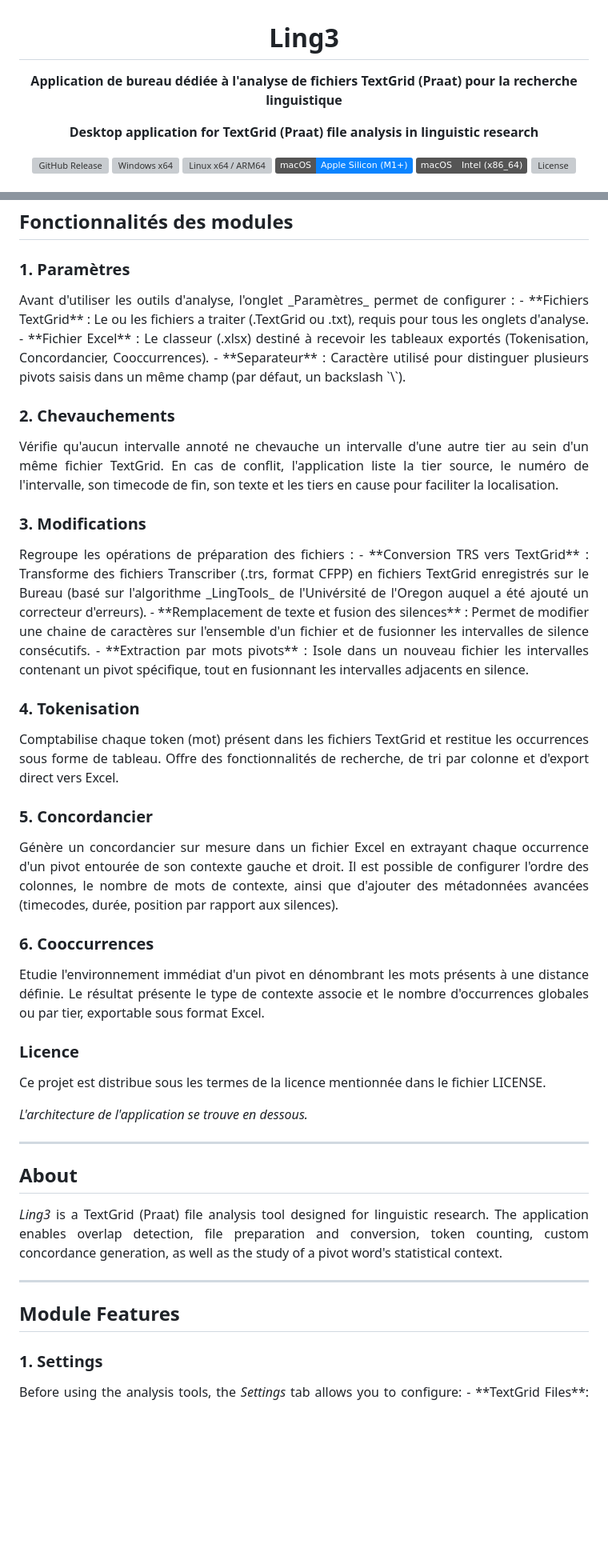
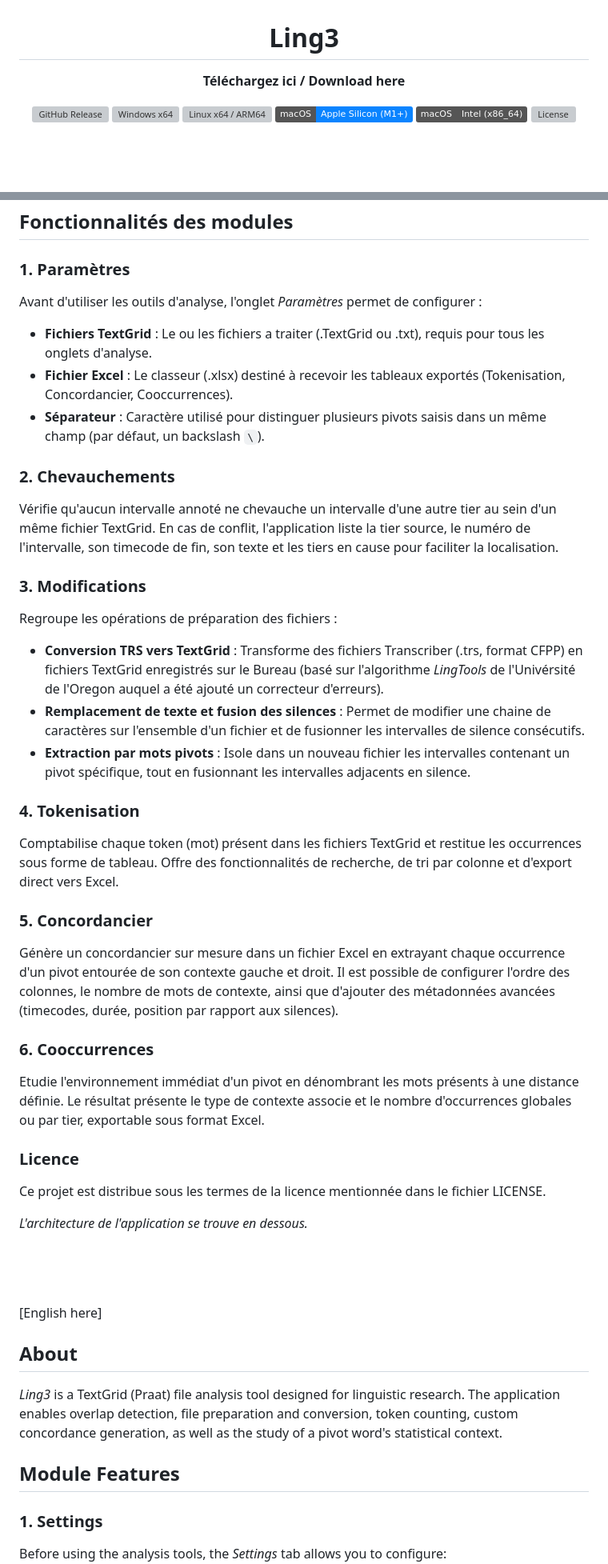
Before and after one commit to MatteoGys/Ling3, a Markdown page: README.md, 2 parts joined by grey strips. Shown at 80% size. Rendered like a GitHub page; badges without logos; blank space fills up the shorter version; grey boxes are pictures that could not be loaded.

Commit message:
Revise README content and formatting
Updated README to improve clarity and fix formatting issues.

```diff
--- a/README.md
+++ b/README.md
@@ -1,7 +1,6 @@
 <div align="center">
   <h1>Ling3</h1>
-  <p><b>Application de bureau dédiée à l'analyse de fichiers TextGrid (Praat) pour la recherche linguistique</b></p>
-  <p><b>Desktop application for TextGrid (Praat) file analysis in linguistic research</b></p>
+  <p><b>Téléchargez ici / Download here</b></p>
 
   <p>
     <a href="https://github.com/MatteoGys/Ling3/releases"><img alt="GitHub Release" src="https://img.shields.io/github/v/release/MatteoGys/Ling3?include_prereleases&color=0A84FF&label=version"></a>
@@ -26,19 +26,22 @@ _Ling3_ est un outil d'analyse de fichiers TextGrid (Praat) pensé pour le trava
 
 ### 1. Paramètres
 <p align="justify">
+
 Avant d'utiliser les outils d'analyse, l'onglet _Paramètres_ permet de configurer :
 - **Fichiers TextGrid** : Le ou les fichiers a traiter (.TextGrid ou .txt), requis pour tous les onglets d'analyse.
 - **Fichier Excel** : Le classeur (.xlsx) destiné à recevoir les tableaux exportés (Tokenisation, Concordancier, Cooccurrences).
-- **Separateur** : Caractère utilisé pour distinguer plusieurs pivots saisis dans un même champ (par défaut, un backslash `\`).
+- **Séparateur** : Caractère utilisé pour distinguer plusieurs pivots saisis dans un même champ (par défaut, un backslash `\`).
 </p>
 
 ### 2. Chevauchements
 <p align="justify">
+
 Vérifie qu'aucun intervalle annoté ne chevauche un intervalle d'une autre tier au sein d'un même fichier TextGrid. En cas de conflit, l'application liste la tier source, le numéro de l'intervalle, son timecode de fin, son texte et les tiers en cause pour faciliter la localisation.
 </p>
 
 ### 3. Modifications
 <p align="justify">
+
 Regroupe les opérations de préparation des fichiers :
 - **Conversion TRS vers TextGrid** : Transforme des fichiers Transcriber (.trs, format CFPP) en fichiers TextGrid enregistrés sur le Bureau (basé sur l'algorithme _LingTools_ de l'Univérsité de l'Oregon auquel a été ajouté un correcteur d'erreurs).
 - **Remplacement de texte et fusion des silences** : Permet de modifier une chaine de caractères sur l'ensemble d'un fichier et de fusionner les intervalles de silence consécutifs.
@@ -47,41 +50,46 @@ Regroupe les opérations de préparation des fichiers :
 
 ### 4. Tokenisation
 <p align="justify">
+
 Comptabilise chaque token (mot) présent dans les fichiers TextGrid et restitue les occurrences sous forme de tableau. Offre des fonctionnalités de recherche, de tri par colonne et d'export direct vers Excel.
 </p>
 
 ### 5. Concordancier
 <p align="justify">
+
 Génère un concordancier sur mesure dans un fichier Excel en extrayant chaque occurrence d'un pivot entourée de son contexte gauche et droit. Il est possible de configurer l'ordre des colonnes, le nombre de mots de contexte, ainsi que d'ajouter des métadonnées avancées (timecodes, durée, position par rapport aux silences).
 </p>
 
 ### 6. Cooccurrences
 <p align="justify">
+
 Etudie l'environnement immédiat d'un pivot en dénombrant les mots présents à une distance définie. Le résultat présente le type de contexte associe et le nombre d'occurrences globales ou par tier, exportable sous format Excel.
 </p>
 
 ### Licence
 <p align="justify">
+
 Ce projet est distribue sous les termes de la licence mentionnée dans le fichier LICENSE.
 </p>
 
 _L'architecture de l'application se trouve en dessous._
 
----
-
-
+<br>
+<br>
+<br>
+[English here]
 
 ## About
 <p align="justify">
-  <i>Ling3</i> is a TextGrid (Praat) file analysis tool designed for linguistic research. The application enables overlap detection, file preparation and conversion, token counting, custom concordance generation, as well as the study of a pivot word's statistical context.
+
+_Ling3_ is a TextGrid (Praat) file analysis tool designed for linguistic research. The application enables overlap detection, file preparation and conversion, token counting, custom concordance generation, as well as the study of a pivot word's statistical context.
 </p>
-
----
 
 ## Module Features
 
 ### 1. Settings
 <p align="justify">
+
 Before using the analysis tools, the <i>Settings</i> tab allows you to configure:
 - **TextGrid Files**: The file(s) to process (.TextGrid or .txt), required for all analysis tabs.
 - **Excel File**: The workbook (.xlsx) designed to receive exported tables (Tokenization, Concordancer, Co-occurrences).
```
Also changed, not shown: other parts of README.md (+11 -2 lines).
